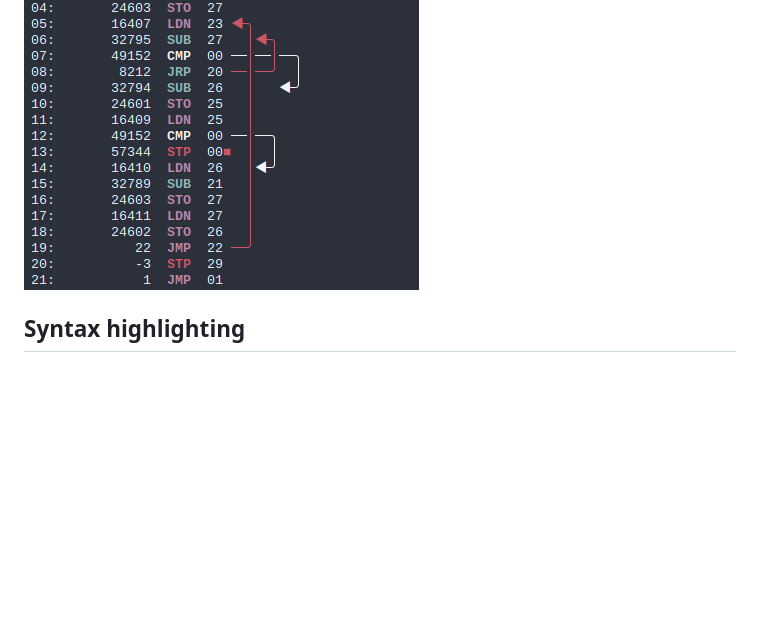
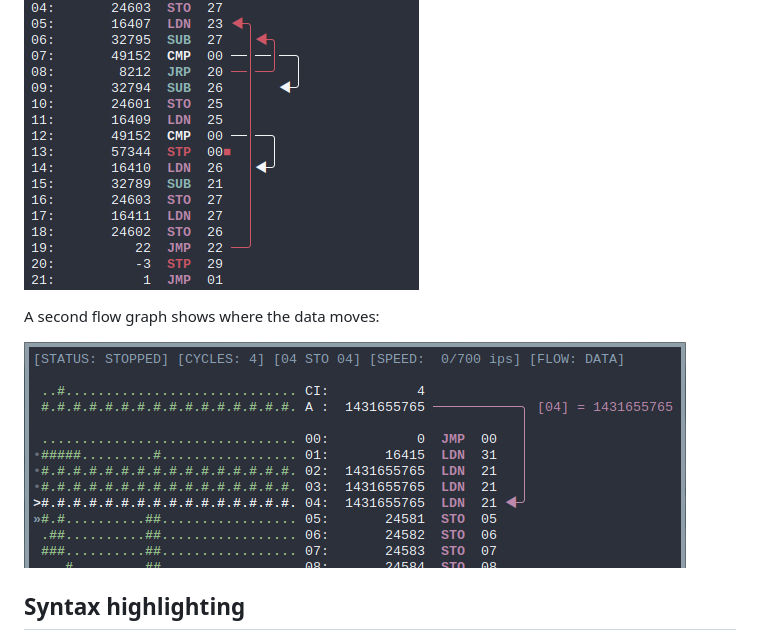
Before and after one commit to pfaivre/ssem-simulator, a Markdown page: README.md, the part around the change. Drawn GitHub-style; pictures changed too: docs/flow_data.png (added); blank space fills up the shorter version.

Commit message:
Flow data shows the last assignment In this mode, the data movement is displayed next to the arrow, like "A += 24" or "[12] = 128"

```diff
--- a/README.md
+++ b/README.md
@@ -33,6 +33,11 @@ Press `M` again to switch to the read/write heatmap, which shows per word how of
 A flow graph on the margin displays the logical path of the program:
 
 ![Graph view of the control flow](docs/graph.png)
+
+A second flow graph shows where the data moves:
+
+![Graph view of the control flow](docs/flow_data.png)
+
 
 ## Syntax highlighting
 
```
Also changed, not shown: 2 other files.
